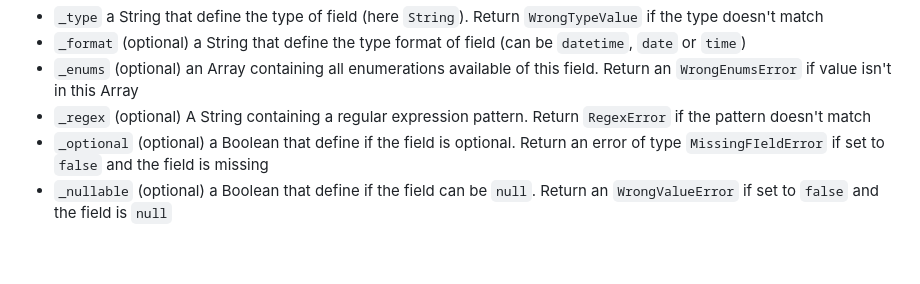
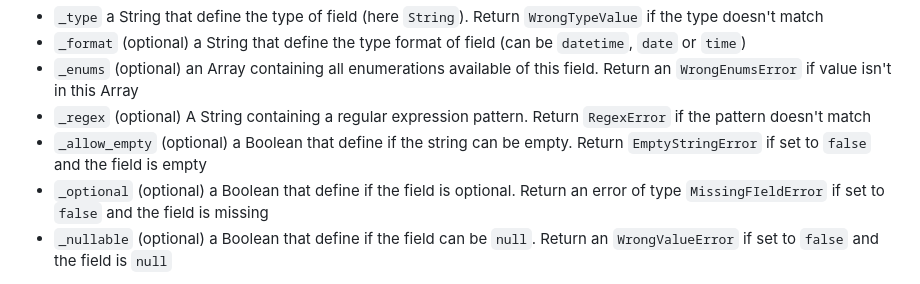
Before and after one commit to ASauvage/APISentinel, a Markdown page: README.md, the part around the change. Rendered like a GitHub page; blank space fills up the shorter version.

Commit message:
[doc] update README

```diff
--- a/README.md
+++ b/README.md
@@ -59,6 +59,7 @@ These properties are avalaible for `String` field:
 - `_format` (optional) a String that define the type format of field (can be `datetime`, `date` or `time`)
 - `_enums` (optional) an Array containing all enumerations available of this field. Return an `WrongEnumsError` if value isn't in this Array
 - `_regex` (optional) A String containing a regular expression pattern. Return `RegexError` if the pattern doesn't match
+- `_allow_empty` (optional) a Boolean that define if the string can be empty. Return `EmptyStringError` if set to `false` and the field is empty
 - `_optional` (optional) a Boolean that define if the field is optional. Return an error of type `MissingFIeldError` if set to `false` and the field is missing
 - `_nullable` (optional) a Boolean that define if the field can be `null`. Return an `WrongValueError` if set to `false` and the field is `null`
 
```
